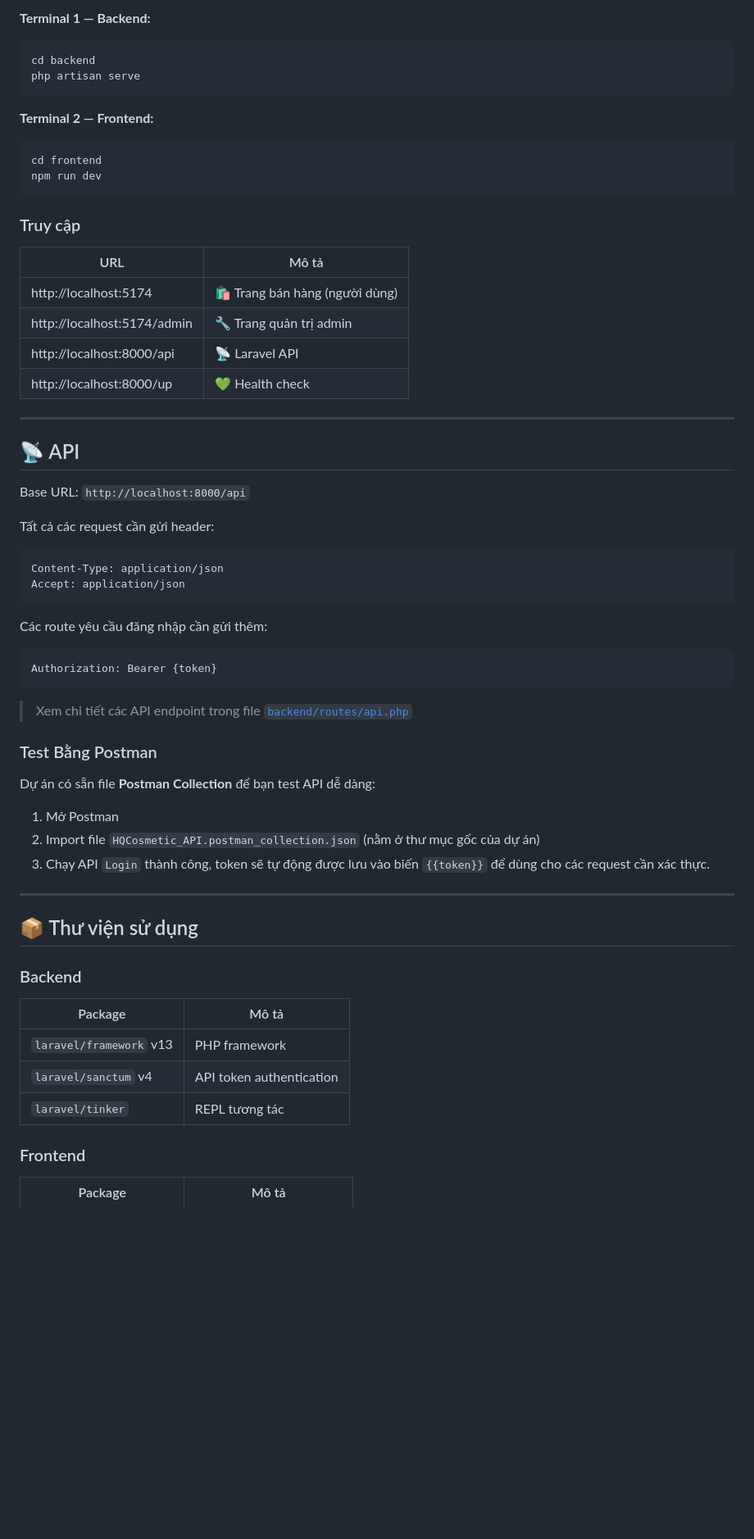
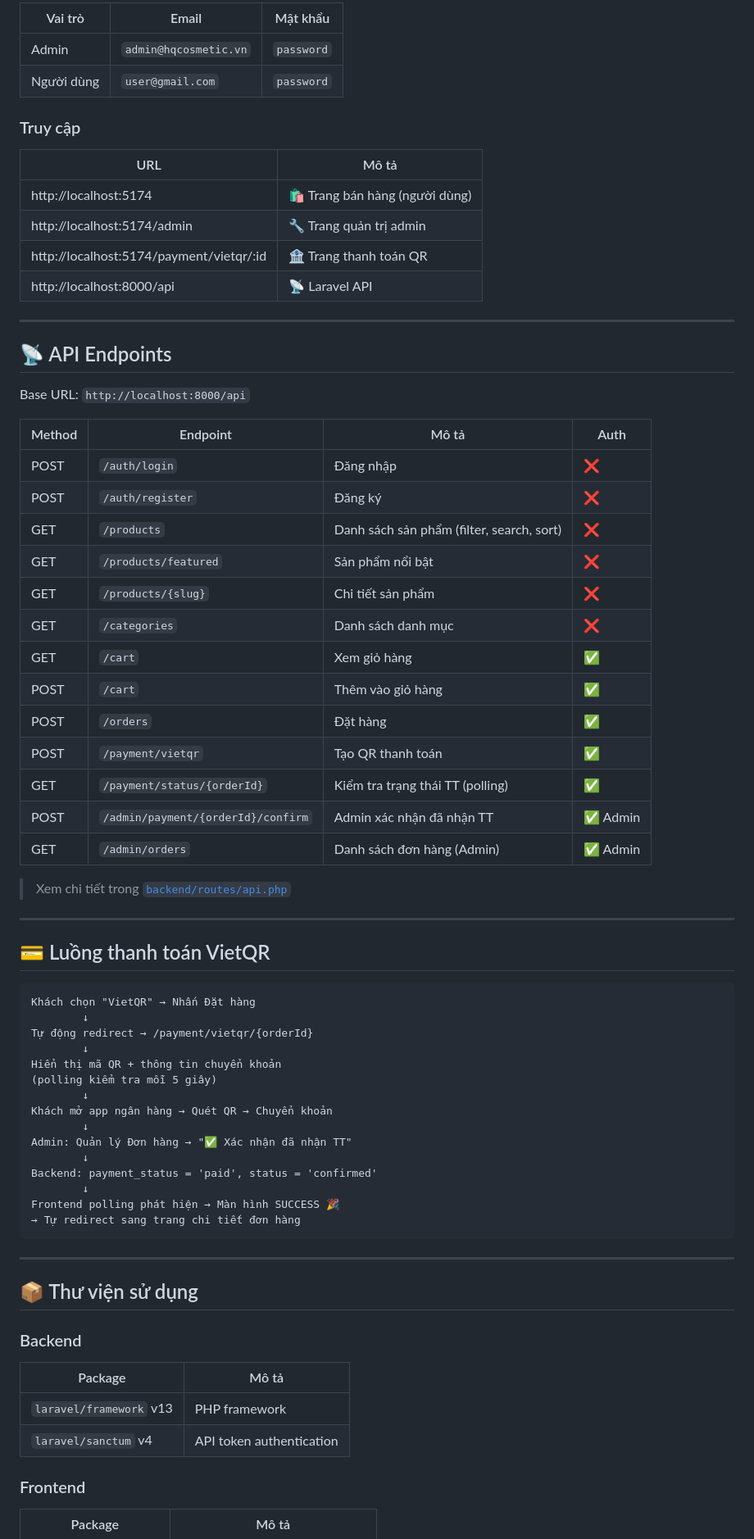
Before and after one commit to huypros1/CosmeticsPro, a Markdown page: README.md, the part around one of its changes. Shown at 82% size. Rendered like a GitHub page; blank space fills up the shorter version.

````diff
--- a/README.md
+++ b/README.md
@@ -180,15 +224,8 @@ npm run dev
 
-**Terminal 1 — Backend:**
-```bash
-cd backend
-php artisan serve
-```
-
-**Terminal 2 — Frontend:**
-```bash
-cd frontend
-npm run dev
-```
+| Vai trò | Email | Mật khẩu |
+|---------|-------|----------|
+| Admin | `admin@hqcosmetic.vn` | `password` |
+| Người dùng | `user@gmail.com` | `password` |
 
 ### Truy cập
 
@@ -196,34 +233,54 @@ npm run dev
 |-----|-------|
 | http://localhost:5174 | 🛍️ Trang bán hàng (người dùng) |
 | http://localhost:5174/admin | 🔧 Trang quản trị admin |
+| http://localhost:5174/payment/vietqr/:id | 🏦 Trang thanh toán QR |
 | http://localhost:8000/api | 📡 Laravel API |
-| http://localhost:8000/up | 💚 Health check |
 
 ---
 
-## 📡 API
+## 📡 API Endpoints
 
 Base URL: `http://localhost:8000/api`
 
-Tất cả các request cần gửi header:
+| Method | Endpoint | Mô tả | Auth |
+|--------|----------|-------|------|
+| POST | `/auth/login` | Đăng nhập | ❌ |
+| POST | `/auth/register` | Đăng ký | ❌ |
+| GET | `/products` | Danh sách sản phẩm (filter, search, sort) | ❌ |
+| GET | `/products/featured` | Sản phẩm nổi bật | ❌ |
+| GET | `/products/{slug}` | Chi tiết sản phẩm | ❌ |
+| GET | `/categories` | Danh sách danh mục | ❌ |
+| GET | `/cart` | Xem giỏ hàng | ✅ |
+| POST | `/cart` | Thêm vào giỏ hàng | ✅ |
+| POST | `/orders` | Đặt hàng | ✅ |
+| POST | `/payment/vietqr` | Tạo QR thanh toán | ✅ |
+| GET | `/payment/status/{orderId}` | Kiểm tra trạng thái TT (polling) | ✅ |
+| POST | `/admin/payment/{orderId}/confirm` | Admin xác nhận đã nhận TT | ✅ Admin |
+| GET | `/admin/orders` | Danh sách đơn hàng (Admin) | ✅ Admin |
+
+> Xem chi tiết trong [`backend/routes/api.php`](./backend/routes/api.php)
+
+---
+
+## 💳 Luồng thanh toán VietQR
+
 ```
-Content-Type: application/json
-Accept: application/json
+Khách chọn "VietQR" → Nhấn Đặt hàng
+        ↓
+Tự động redirect → /payment/vietqr/{orderId}
+        ↓
+Hiển thị mã QR + thông tin chuyển khoản
+(polling kiểm tra mỗi 5 giây)
+        ↓
+Khách mở app ngân hàng → Quét QR → Chuyển khoản
+        ↓
+Admin: Quản lý Đơn hàng → "✅ Xác nhận đã nhận TT"
+        ↓
+Backend: payment_status = 'paid', status = 'confirmed'
+        ↓
+Frontend polling phát hiện → Màn hình SUCCESS 🎉
+→ Tự redirect sang trang chi tiết đơn hàng
 ```
-
-Các route yêu cầu đăng nhập cần gửi thêm:
-```
-Authorization: Bearer {token}
-```
-
-> Xem chi tiết các API endpoint trong file [`backend/routes/api.php`](./backend/routes/api.php)
-
-### Test Bằng Postman
-
-Dự án có sẵn file **Postman Collection** để bạn test API dễ dàng:
-1. Mở Postman
-2. Import file `HQCosmetic_API.postman_collection.json` (nằm ở thư mục gốc của dự án)
-3. Chạy API `Login` thành công, token sẽ tự động được lưu vào biến `{{token}}` để dùng cho các request cần xác thực.
 
 ---
 
@@ -234,7 +291,6 @@ Dự án có sẵn file **Postman Collection** để bạn test API dễ dàng:
 |---------|-------|
 | `laravel/framework` v13 | PHP framework |
 | `laravel/sanctum` v4 | API token authentication |
-| `laravel/tinker` | REPL tương tác |
 
 ### Frontend
 | Package | Mô tả |
````
Also changed, not shown: other parts of README.md (+96 -70 lines).
